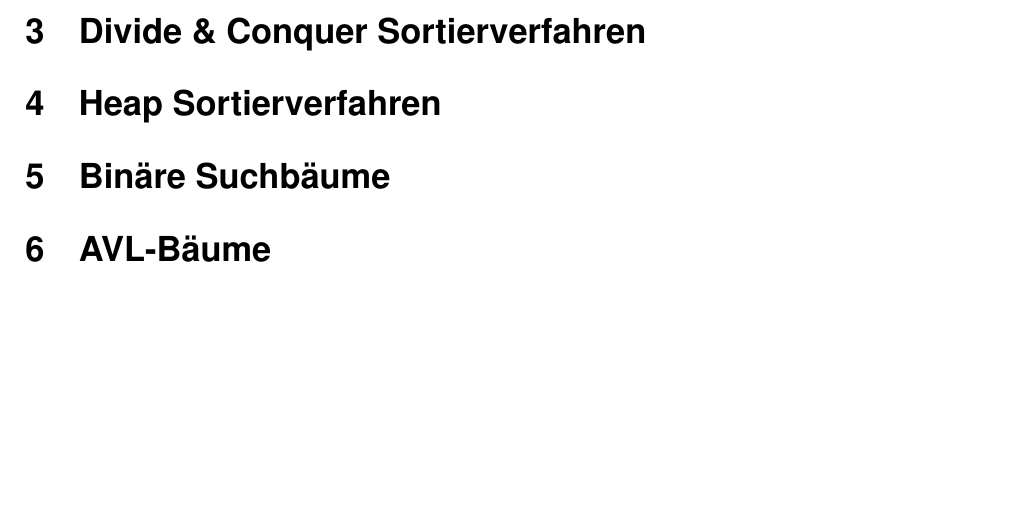
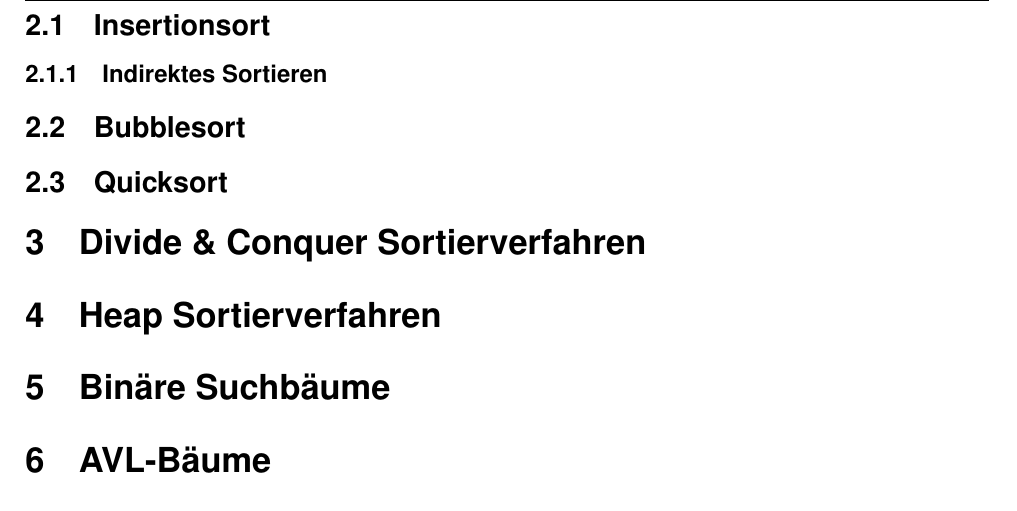
Before and after one commit to RauschRobin/Algorithmen-und-Komplexitaet, a LaTeX document (Algorithmen_und_Komplexitaet.tex): part of page 2 of 2 before the commit and part of page 3 of 3 after it, cut at the place of the change, the shorter picture padded with empty space. Compiled offline with pdfLaTeX.

Commit message:
inhaltsverzeichnis

```diff
--- a/Algorithmen_und_Komplexitaet.tex
+++ b/Algorithmen_und_Komplexitaet.tex
@@ -111,6 +111,14 @@ Der Begriff Komplexität beschreibt...
 		\end{center}
 	\end{minipage}
 
+\subsection{Insertionsort}
+
+\subsubsection{Indirektes Sortieren}
+
+\subsection{Bubblesort}
+
+\subsection{Quicksort}
+
 \section{Divide \& Conquer Sortierverfahren}
 
 \section{Heap Sortierverfahren}
```
Also changed, not shown: Algorithmen_und_Komplexitaet.pdf.
